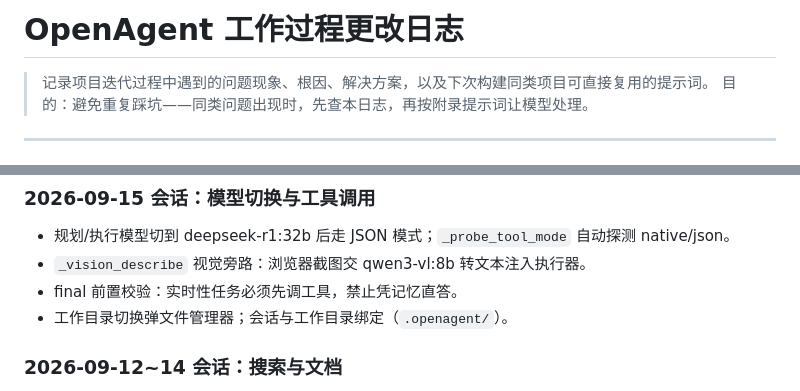
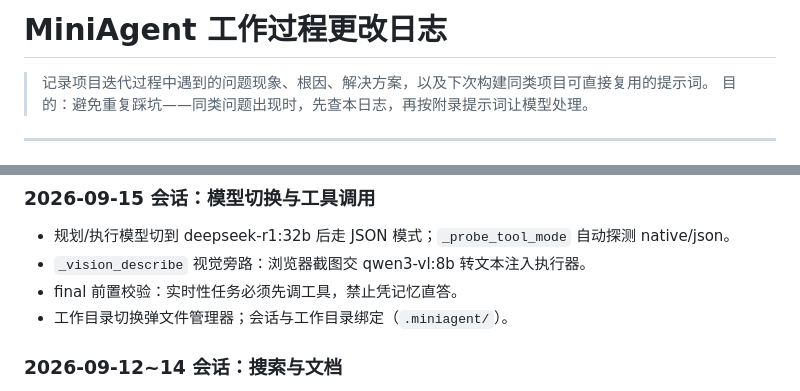
Before and after one commit to LI-SHU-NING/MiniAgent, a Markdown page: CHANGELOG.md, 2 parts joined by grey strips. Rendered like a GitHub page.

```diff
--- a/CHANGELOG.md
+++ b/CHANGELOG.md
@@ -1,4 +1,4 @@
-# OpenAgent 工作过程更改日志
+# MiniAgent 工作过程更改日志
 
 > 记录项目迭代过程中遇到的问题现象、根因、解决方案，以及下次构建同类项目可直接复用的提示词。
 > 目的：避免重复踩坑——同类问题出现时，先查本日志，再按附录提示词让模型处理。
@@ -75,7 +75,7 @@
 - 规划/执行模型切到 deepseek-r1:32b 后走 JSON 模式；`_probe_tool_mode` 自动探测 native/json。
 - `_vision_describe` 视觉旁路：浏览器截图交 qwen3-vl:8b 转文本注入执行器。
 - final 前置校验：实时性任务必须先调工具，禁止凭记忆直答。
-- 工作目录切换弹文件管理器；会话与工作目录绑定（`.openagent/`）。
+- 工作目录切换弹文件管理器；会话与工作目录绑定（`.miniagent/`）。
 
 ### 2026-09-12~14 会话：搜索与文档
 
```
Also changed, not shown: README.md (+4 -4 lines), docs/screenshots/chat.png, docs/screenshots/home.png, docs/screenshots/process.png, 7 other files.
